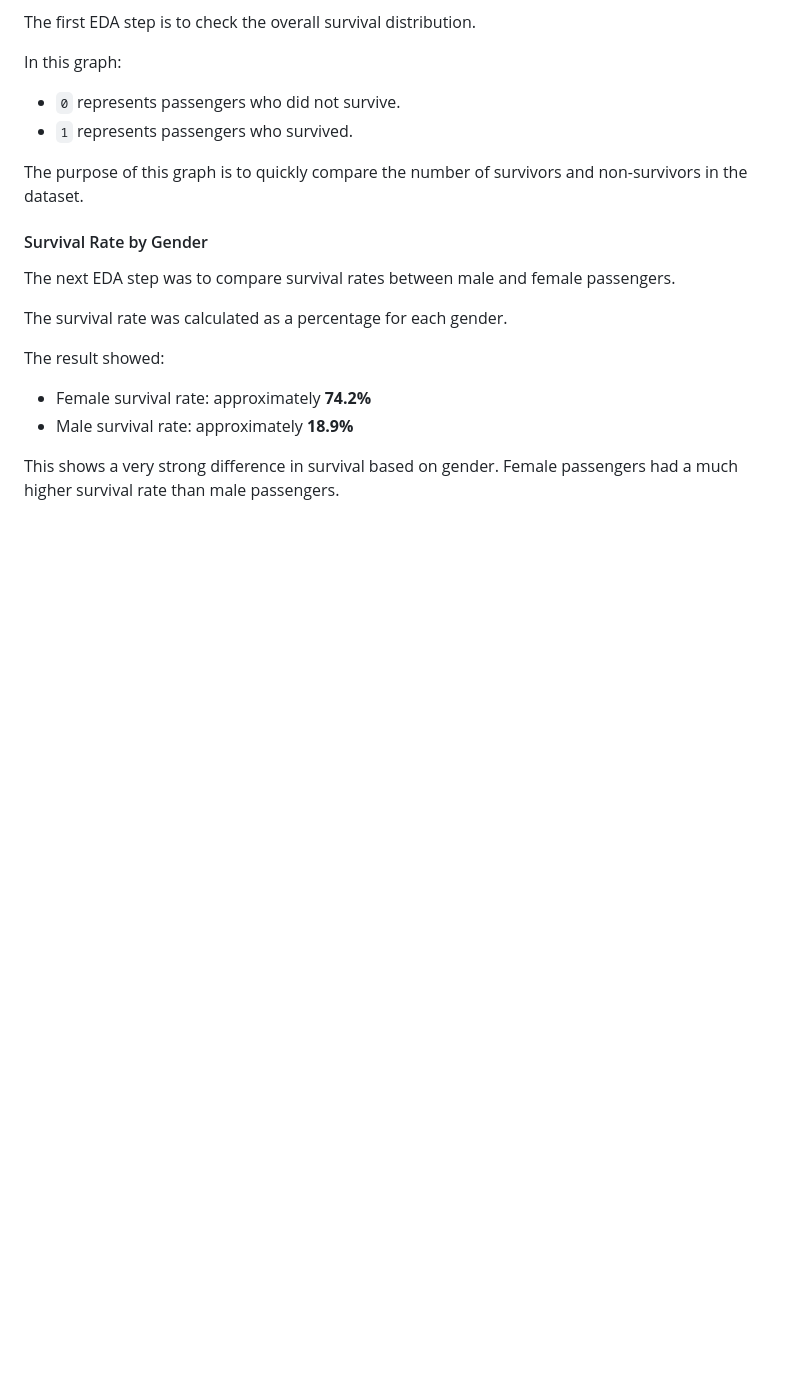
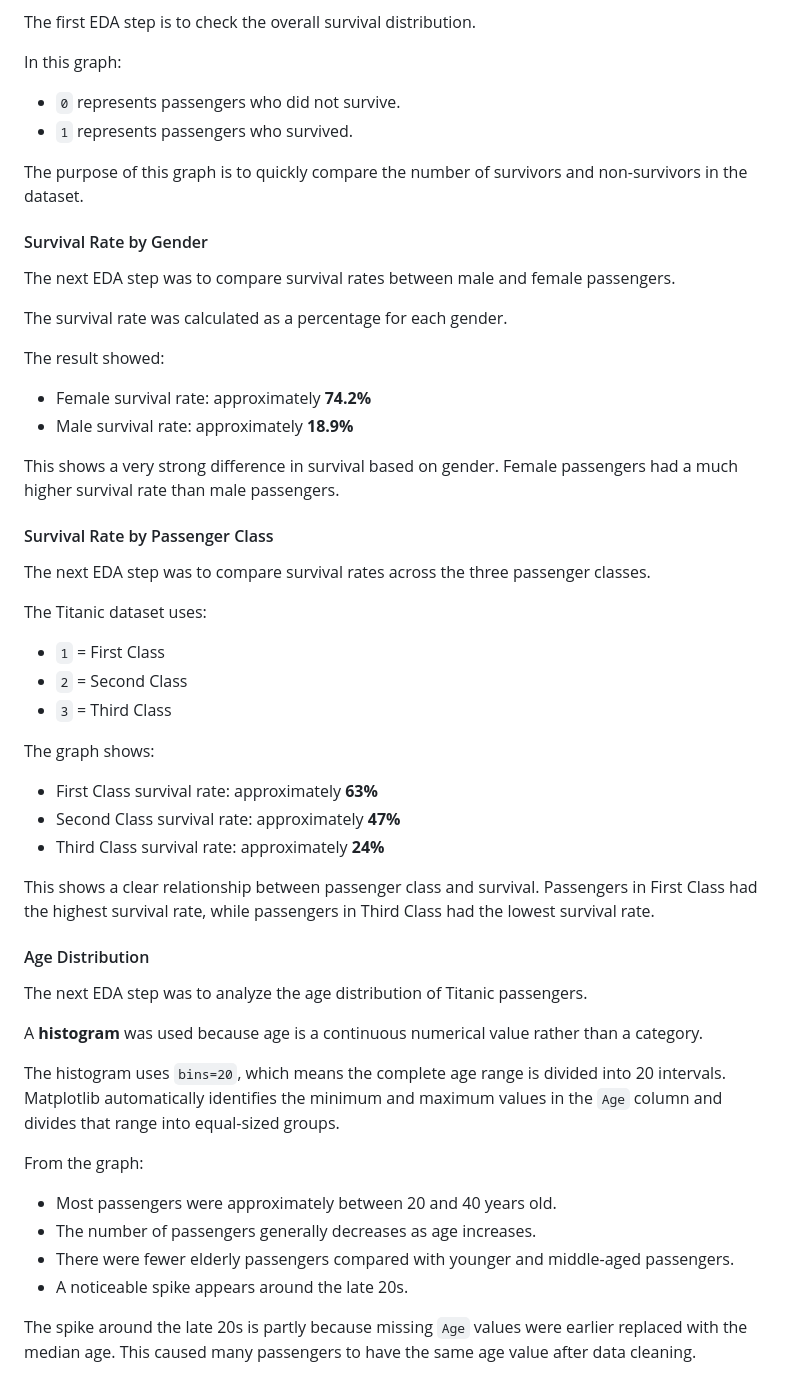
Before and after one commit to mankmana/DataScience-Assignments, a Markdown page: Assignment1/Part1/README.md, the part around the change. Drawn GitHub-style; blank space fills up the shorter version.

```diff
--- a/Assignment1/Part1/README.md
+++ b/Assignment1/Part1/README.md
@@ -112,3 +112,38 @@ The result showed:
 - Male survival rate: approximately **18.9%**
 
 This shows a very strong difference in survival based on gender. Female passengers had a much higher survival rate than male passengers.
+
+#### Survival Rate by Passenger Class
+
+The next EDA step was to compare survival rates across the three passenger classes.
+
+The Titanic dataset uses:
+
+- `1` = First Class
+- `2` = Second Class
+- `3` = Third Class
+
+The graph shows:
+
+- First Class survival rate: approximately **63%**
+- Second Class survival rate: approximately **47%**
+- Third Class survival rate: approximately **24%**
+
+This shows a clear relationship between passenger class and survival. Passengers in First Class had the highest survival rate, while passengers in Third Class had the lowest survival rate.
+
+#### Age Distribution
+
+The next EDA step was to analyze the age distribution of Titanic passengers.
+
+A **histogram** was used because age is a continuous numerical value rather than a category.
+
+The histogram uses `bins=20`, which means the complete age range is divided into 20 intervals. Matplotlib automatically identifies the minimum and maximum values in the `Age` column and divides that range into equal-sized groups.
+
+From the graph:
+
+- Most passengers were approximately between 20 and 40 years old.
+- The number of passengers generally decreases as age increases.
+- There were fewer elderly passengers compared with younger and middle-aged passengers.
+- A noticeable spike appears around the late 20s.
+
+The spike around the late 20s is partly because missing `Age` values were earlier replaced with the median age. This caused many passengers to have the same age value after data cleaning.
```
